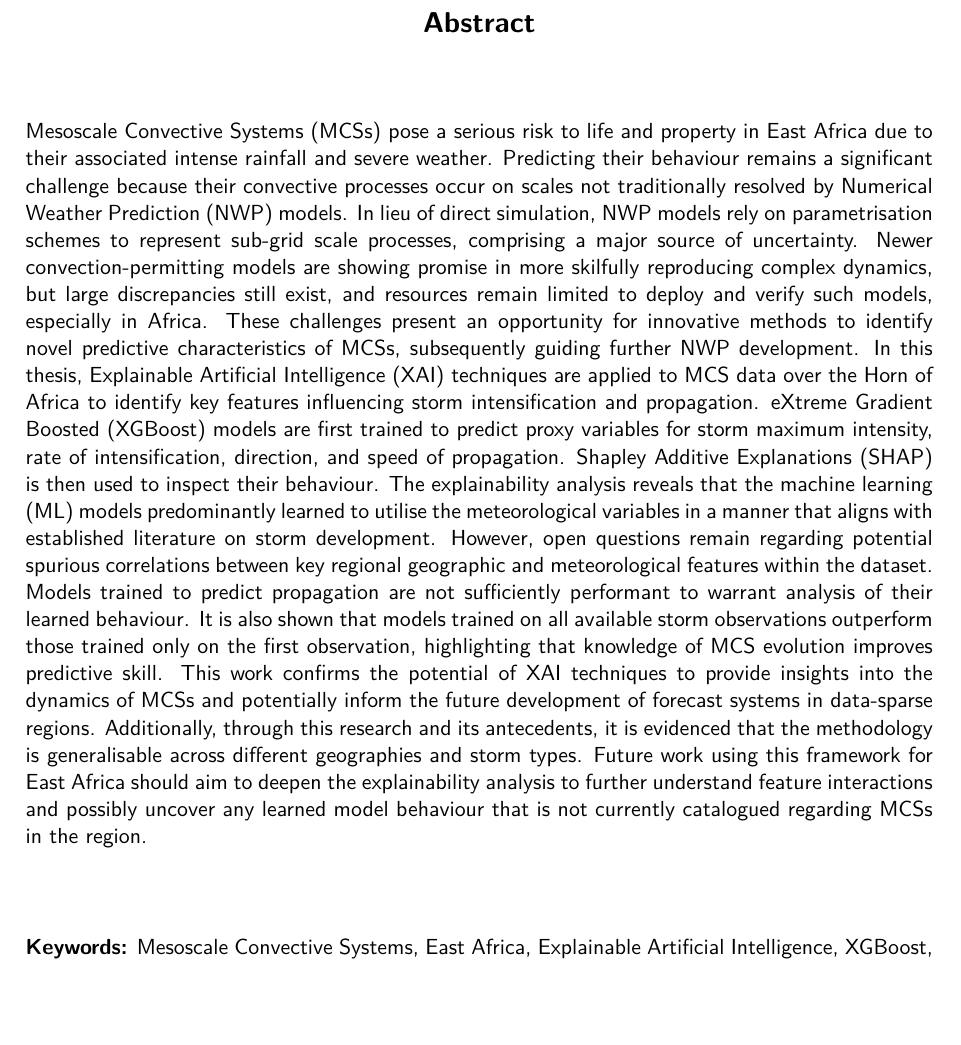
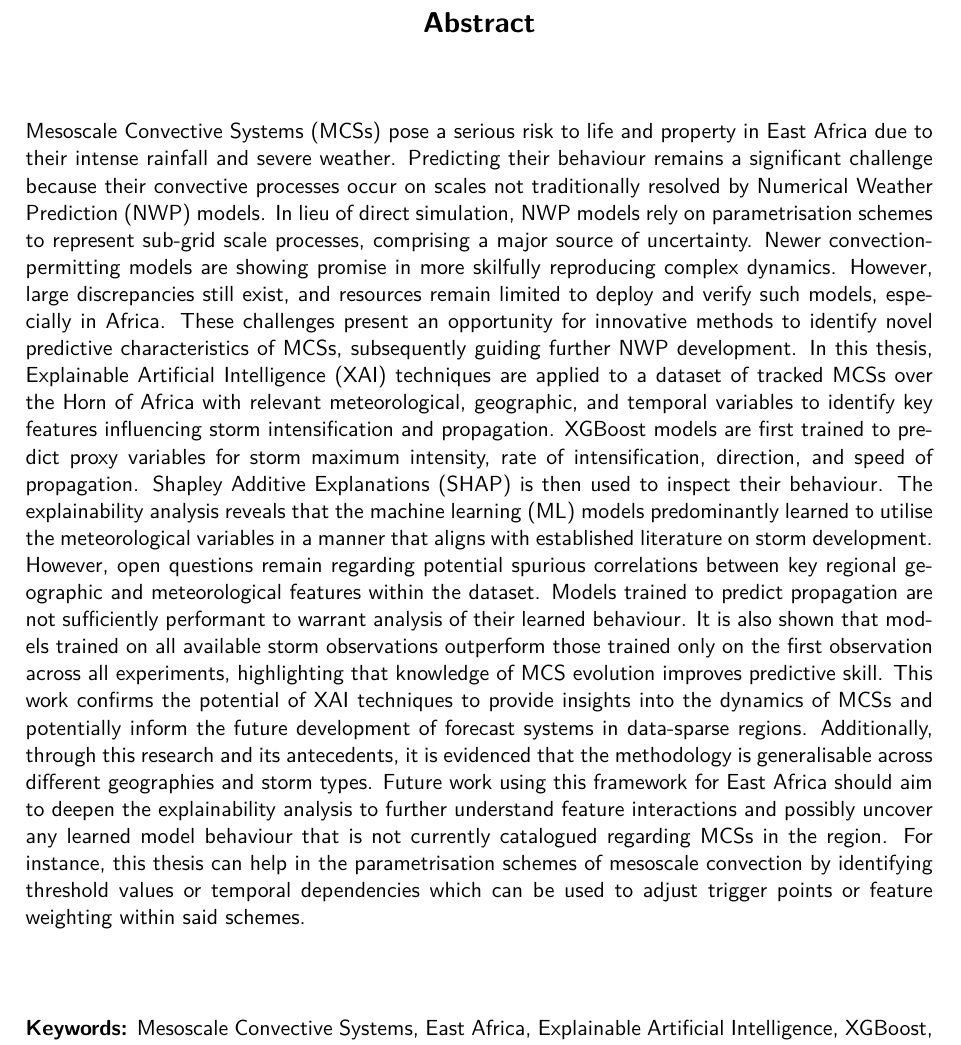
Before and after one commit to seangtkelley/uor-msc-dissertation-xai-african-storms, a LaTeX thesis (report/thesis.tex, which reads report/chapters/abstract.tex): part of page 3 of 69, cut so that both start at the same text, the shorter picture padded with empty space. Compiled offline with pdfLaTeX.

Commit message:
abstract

```diff
--- a/report/chapters/abstract.tex
+++ b/report/chapters/abstract.tex
@@ -1,7 +1,7 @@
 \chapter*{\center \Large  Abstract}
 
 \noindent
-Mesoscale Convective Systems (MCSs) pose a serious risk to life and property in East Africa due to their associated intense rainfall and severe weather. Predicting their behaviour remains a significant challenge because their convective processes occur on scales not traditionally resolved by Numerical Weather Prediction (NWP) models. In lieu of direct simulation, NWP models rely on parametrisation schemes to represent sub-grid scale processes, comprising a major source of uncertainty. Newer convection-permitting models are showing promise in more skilfully reproducing complex dynamics, but large discrepancies still exist, and resources remain limited to deploy and verify such models, especially in Africa. These challenges present an opportunity for innovative methods to identify novel predictive characteristics of MCSs, subsequently guiding further NWP development. In this thesis, Explainable Artificial Intelligence (XAI) techniques are applied to MCS data over the Horn of Africa to identify key features influencing storm intensification and propagation. eXtreme Gradient Boosted (XGBoost) models are first trained to predict proxy variables for storm maximum intensity, rate of intensification, direction, and speed of propagation. Shapley Additive Explanations (SHAP) is then used to inspect their behaviour. The explainability analysis reveals that the machine learning (ML) models predominantly learned to utilise the meteorological variables in a manner that aligns with established literature on storm development. However, open questions remain regarding potential spurious correlations between key regional geographic and meteorological features within the dataset. Models trained to predict propagation are not sufficiently performant to warrant analysis of their learned behaviour. It is also shown that models trained on all available storm observations outperform those trained only on the first observation, highlighting that knowledge of MCS evolution improves predictive skill. This work confirms the potential of XAI techniques to provide insights into the dynamics of MCSs and potentially inform the future development of forecast systems in data-sparse regions. Additionally, through this research and its antecedents, it is evidenced that the methodology is generalisable across different geographies and storm types. Future work using this framework for East Africa should aim to deepen the explainability analysis to further understand feature interactions and possibly uncover any learned model behaviour that is not currently catalogued regarding MCSs in the region.
+Mesoscale Convective Systems (MCSs) pose a serious risk to life and property in East Africa due to their intense rainfall and severe weather. Predicting their behaviour remains a significant challenge because their convective processes occur on scales not traditionally resolved by Numerical Weather Prediction (NWP) models. In lieu of direct simulation, NWP models rely on parametrisation schemes to represent sub-grid scale processes, comprising a major source of uncertainty. Newer convection-permitting models are showing promise in more skilfully reproducing complex dynamics. However, large discrepancies still exist, and resources remain limited to deploy and verify such models, especially in Africa. These challenges present an opportunity for innovative methods to identify novel predictive characteristics of MCSs, subsequently guiding further NWP development. In this thesis, Explainable Artificial Intelligence (XAI) techniques are applied to a dataset of tracked MCSs over the Horn of Africa with relevant meteorological, geographic, and temporal variables to identify key features influencing storm intensification and propagation. XGBoost models are first trained to predict proxy variables for storm maximum intensity, rate of intensification, direction, and speed of propagation. Shapley Additive Explanations (SHAP) is then used to inspect their behaviour. The explainability analysis reveals that the machine learning (ML) models predominantly learned to utilise the meteorological variables in a manner that aligns with established literature on storm development. However, open questions remain regarding potential spurious correlations between key regional geographic and meteorological features within the dataset. Models trained to predict propagation are not sufficiently performant to warrant analysis of their learned behaviour. It is also shown that models trained on all available storm observations outperform those trained only on the first observation across all experiments, highlighting that knowledge of MCS evolution improves predictive skill. This work confirms the potential of XAI techniques to provide insights into the dynamics of MCSs and potentially inform the future development of forecast systems in data-sparse regions. Additionally, through this research and its antecedents, it is evidenced that the methodology is generalisable across different geographies and storm types. Future work using this framework for East Africa should aim to deepen the explainability analysis to further understand feature interactions and possibly uncover any learned model behaviour that is not currently catalogued regarding MCSs in the region. For instance, this thesis can help in the parametrisation schemes of mesoscale convection by identifying threshold values or temporal dependencies which can be used to adjust trigger points or feature weighting within said schemes.
 
 ~\\[1cm]
 \noindent
```
